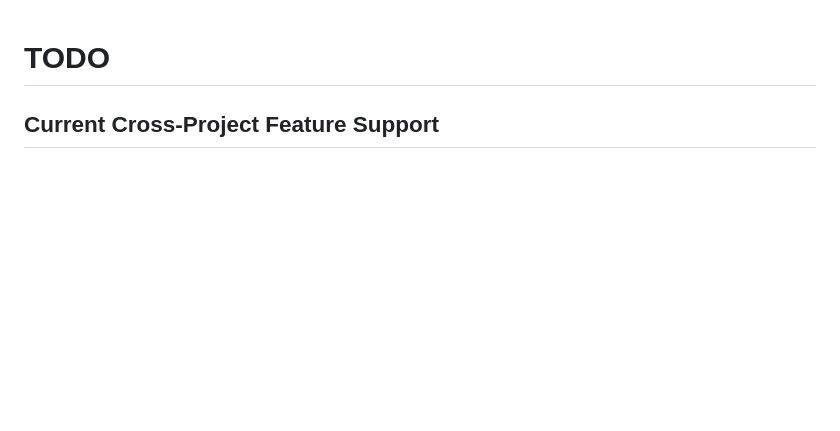
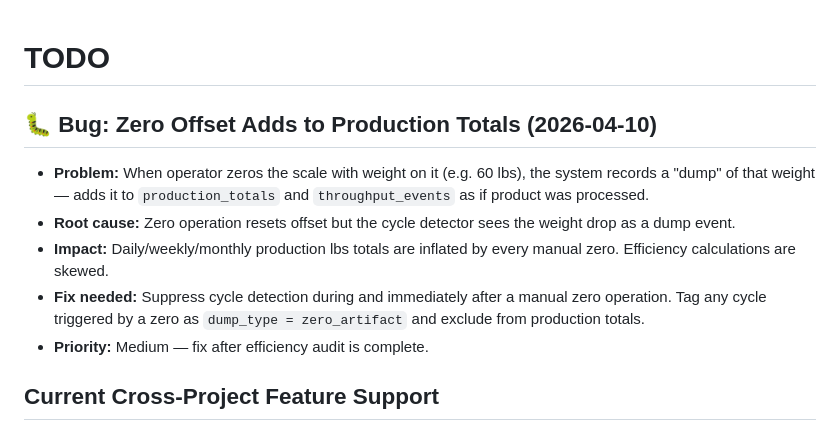
Before and after one commit to jlthompson0351/hoppers, a Markdown page: TODO.md, the part around the change. Rendered like a GitHub page; blank space fills up the shorter version.

Commit message:
bug: zero offset inflates production totals - log for later fix

```diff
--- a/TODO.md
+++ b/TODO.md
@@ -1,4 +1,12 @@
 # TODO
+
+## 🐛 Bug: Zero Offset Adds to Production Totals (2026-04-10)
+- **Problem:** When operator zeros the scale with weight on it (e.g. 60 lbs), the system records a "dump" of that weight — adds it to `production_totals` and `throughput_events` as if product was processed.
+- **Root cause:** Zero operation resets offset but the cycle detector sees the weight drop as a dump event.
+- **Impact:** Daily/weekly/monthly production lbs totals are inflated by every manual zero. Efficiency calculations are skewed.
+- **Fix needed:** Suppress cycle detection during and immediately after a manual zero operation. Tag any cycle triggered by a zero as `dump_type = zero_artifact` and exclude from production totals.
+- **Priority:** Medium — fix after efficiency audit is complete.
+
 
 ## Current Cross-Project Feature Support
 - [ ] Support the next public machine-kiosk enhancement across the linked manufacturing system.
```
